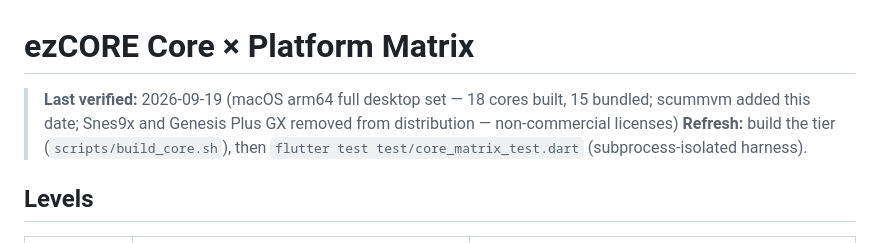
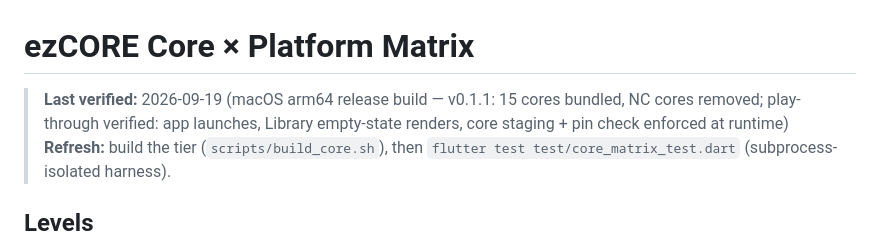
Before and after one commit to 0xJ1nn/ezcore, a Markdown page: docs/MATRIX.md, the part around the change. GitHub-like rendering.

```diff
--- a/docs/MATRIX.md
+++ b/docs/MATRIX.md
@@ -1,6 +1,6 @@
 # ezCORE Core × Platform Matrix
 
-> **Last verified:** 2026-09-19 (macOS arm64 full desktop set — 18 cores built, 15 bundled; scummvm added this date; Snes9x and Genesis Plus GX removed from distribution — non-commercial licenses)
+> **Last verified:** 2026-09-19 (macOS arm64 release build — v0.1.1: 15 cores bundled, NC cores removed; play-through verified: app launches, Library empty-state renders, core staging + pin check enforced at runtime)
 > **Refresh:** build the tier (`scripts/build_core.sh`), then
 > `flutter test test/core_matrix_test.dart` (subprocess-isolated harness).
 
```
Also changed, not shown: CHANGELOG.md (+32 -0 lines).
